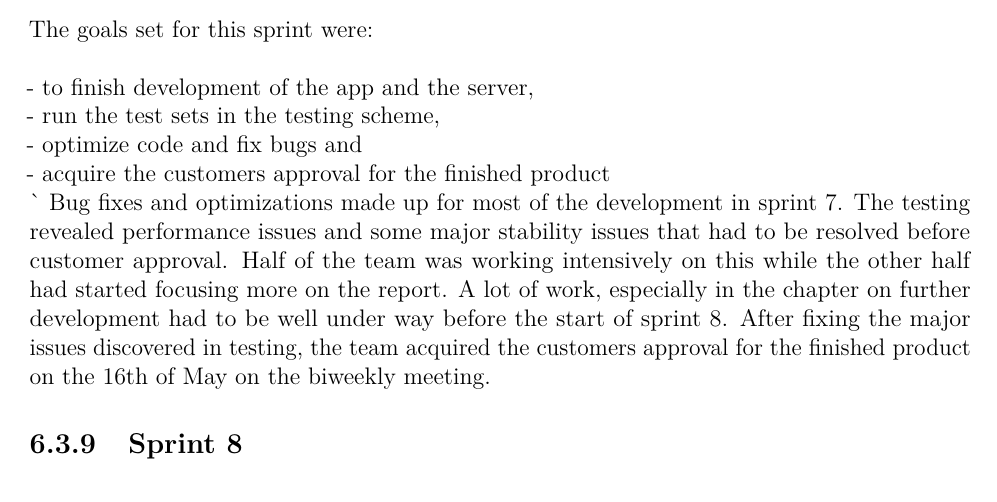
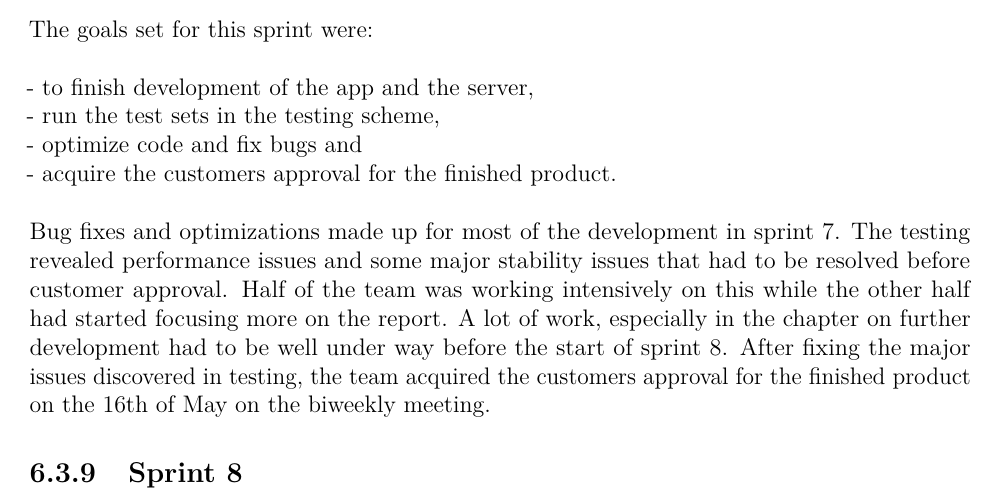
Before and after one commit to haavardlian/IT2901, a LaTeX thesis (report/rapport.tex, which reads report/ch/devProcess/sec/sprintOverview.tex): part of page 49 of 88, cut so that both start at the same text. Compiled offline with pdfLaTeX.

Commit message:
Fixed error in sprintOverview

```diff
--- a/report/ch/devProcess/sec/sprintOverview.tex
+++ b/report/ch/devProcess/sec/sprintOverview.tex
@@ -50,7 +50,7 @@ The goals set for this sprint were:\\\\
 - to finish development of the app and the server,\\
 - run the test sets in the testing scheme,\\
 - optimize code and fix bugs and\\
-- acquire the customers approval for the finished product\\\`\
+- acquire the customers approval for the finished product.\\\\
 Bug fixes and optimizations made up for most of the development in sprint 7. The testing revealed performance issues and some major stability issues that had to be resolved before customer approval. Half of the team was working intensively on this while the other half had started focusing more on the report. A lot of work, especially in the chapter on further development had to be well under way before the start of sprint 8. After fixing the major issues discovered in testing, the team acquired the customers approval for the finished product on the 16th of May on the biweekly meeting.
 
 \subsection{Sprint 8}
```
